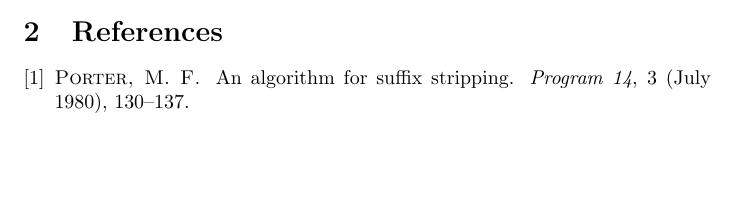
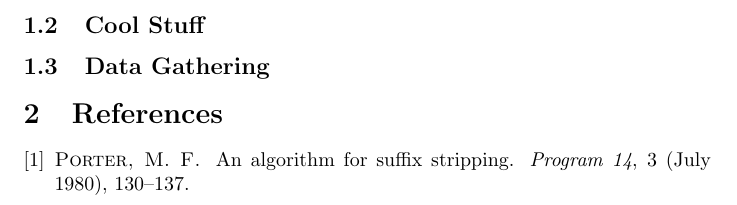
Before and after one commit to mkoniari/crybaby, a LaTeX document (milestone2.tex): part of the page before the commit and part of page 2 of 2 after it, cut at the place of the change, the shorter picture padded with empty space. Compiled offline with pdfLaTeX.

Commit message:
Wrote a bit more in the report.

```diff
--- a/milestone2.tex
+++ b/milestone2.tex
@@ -19,6 +19,18 @@ One issue that we have noticed is dealing with different versions of the same wo
 
 % subsection Jargon Identification (end)
 
+\subsection{Cool Stuff} % (fold)
+
+
+
+% subsection Cool Stuff (end)
+
+\subsection{Data Gathering} % (fold)
+
+
+
+% subsection Data Gathering (end)
+
 % section Progress (end)
 
 \tocsection
```
